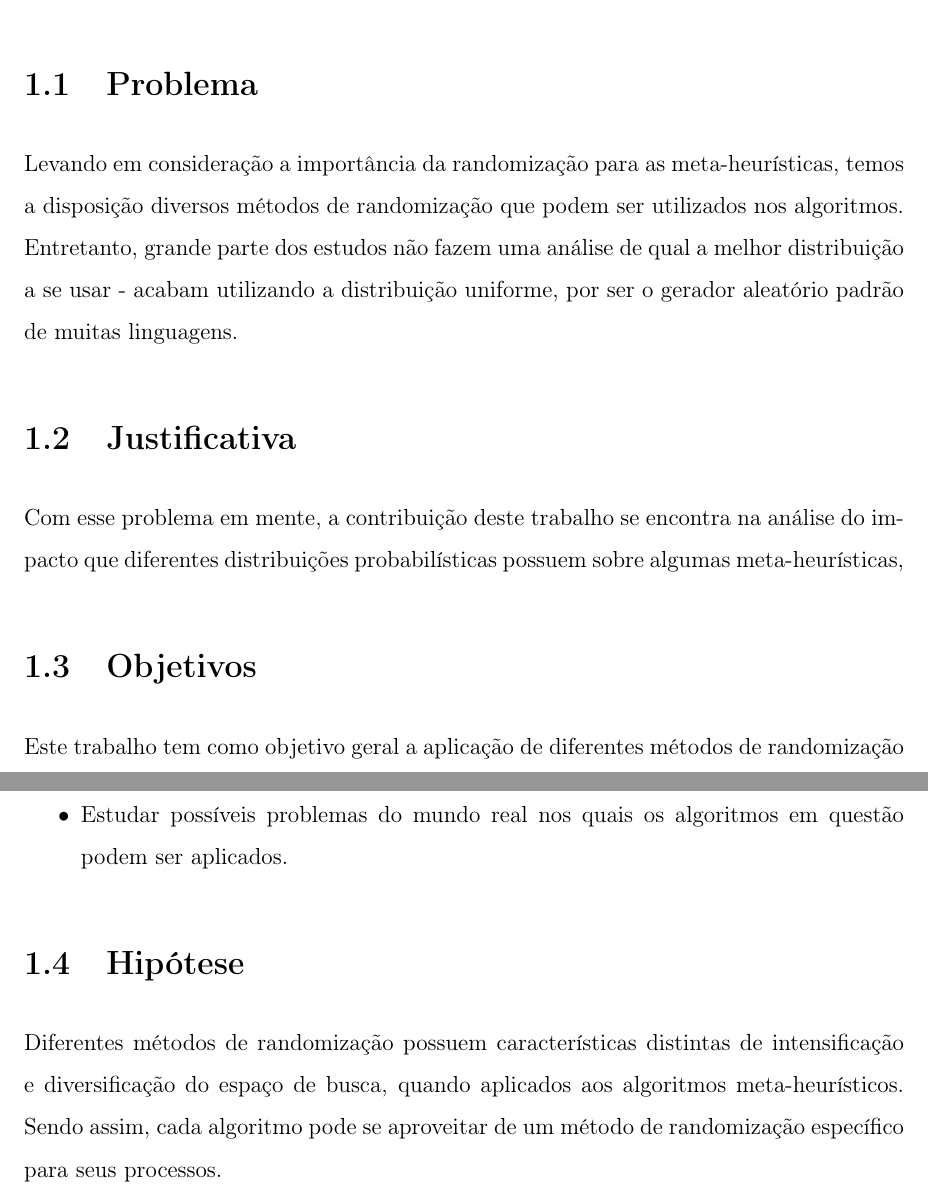
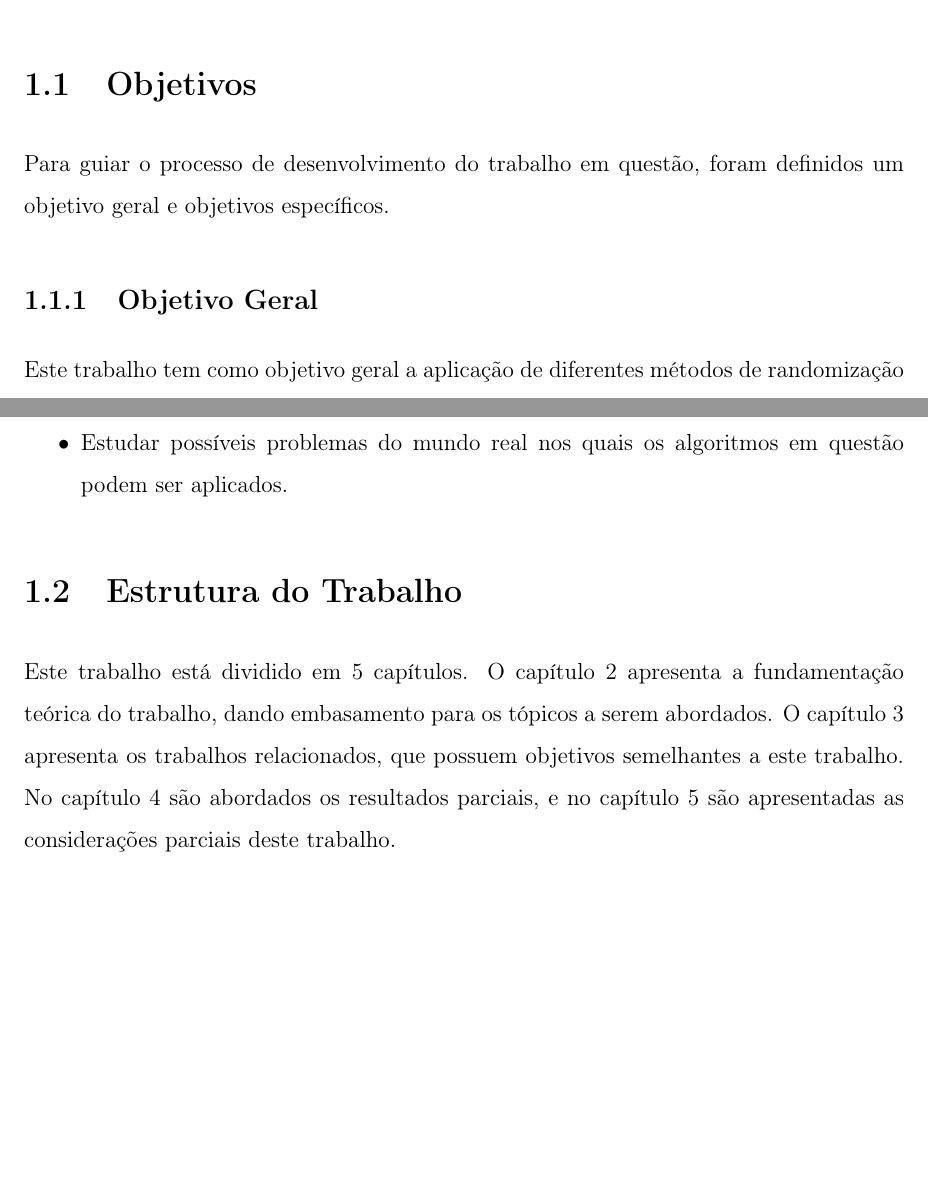
Before and after one commit to luizaes/bachelor-thesis, a LaTeX thesis (tcc/main.tex, which reads tcc/texto_principal/introducao.tex): two parts of pages 12 and 13 of 29, joined at a grey line, cut at the place of the change, the shorter picture padded with empty space. Compiled offline with pdfLaTeX; a LaTeX package or settings file that is missing is left out.

Commit message:
Update text

```diff
--- a/tcc/texto_principal/introducao.tex
+++ b/tcc/texto_principal/introducao.tex
@@ -11,15 +11,19 @@ Levando a importância da randomização para as meta-heurísticas em considera
 
 Com essa motivação, a contribuição deste trabalho se encontra na análise do impacto que diferentes distribuições probabilísticas possuem sobre algumas meta-heurísticas, como o Sine Cosine Algorithm (SCA) \cite{mirjalili} e a Evolução Diferencial Auto-adaptativa (jDE) \cite{brest}. Alguns outros trabalhos também abordam objetivos semelhantes, como o trabalho de \cite{saxena} que apresenta uma versão do \textit{Grey Wolf Optimizer} (GWO) utilizando um mapa caótico; e o trabalho de \cite{jana}, que apresenta várias versões de um algoritmo simples, o Passeio Aleatório (\textit{Random Walk}), adaptadas com diferentes mapas caóticos. Ambos os trabalhos apresentaram resultados promissores, mostrando que a utilização de mapas caóticos sobre as outras distribuições antes usadas resulta em uma melhora na capacidade de intensificação e diversificação dos agentes de busca \cite{saxena} e em uma melhor cobertura do espaço de busca \cite{jana}.
 
-\section{Problema}
+% \section{Problema}
 
-Levando em consideração a importância da randomização para as meta-heurísticas, temos a disposição diversos métodos de randomização que podem ser utilizados nos algoritmos. Entretanto, grande parte dos estudos não fazem uma análise de qual a melhor distribuição a se usar - acabam utilizando a distribuição uniforme, por ser o gerador aleatório padrão de muitas linguagens.
+% Levando em consideração a importância da randomização para as meta-heurísticas, temos a disposição diversos métodos de randomização que podem ser utilizados nos algoritmos. Entretanto, grande parte dos estudos não fazem uma análise de qual a melhor distribuição a se usar - acabam utilizando a distribuição uniforme, por ser o gerador aleatório padrão de muitas linguagens.
 
-\section{Justificativa}
+% \section{Justificativa}
 
-Com esse problema em mente, a contribuição deste trabalho se encontra na análise do impacto que diferentes distribuições probabilísticas possuem sobre algumas meta-heurísticas,
+% Com esse problema em mente, a contribuição deste trabalho se encontra na análise do impacto que diferentes distribuições probabilísticas possuem sobre algumas meta-heurísticas.
 
 \section{Objetivos}
+
+Para guiar o processo de desenvolvimento do trabalho em questão, foram definidos um objetivo geral e objetivos específicos.
+
+\subsection{Objetivo Geral}
 
 Este trabalho tem como objetivo geral a aplicação de diferentes métodos de randomização em algumas meta-heurísticas divergentes.
 
@@ -37,6 +41,10 @@ Este trabalho tem como objetivo geral a aplicação de diferentes métodos de ra
     \item Estudar possíveis problemas do mundo real nos quais os algoritmos em questão podem ser aplicados.
 \end{itemize}
 
-\section{Hipótese}
+\section{Estrutura do Trabalho}
 
-Diferentes métodos de randomização possuem características distintas de intensificação e diversificação do espaço de busca, quando aplicados aos algoritmos meta-heurísticos. Sendo assim, cada algoritmo pode se aproveitar de um método de randomização específico para seus processos.
+Este trabalho está dividido em 5 capítulos. O capítulo 2 apresenta a fundamentação teórica do trabalho, dando embasamento para os tópicos a serem abordados. O capítulo 3 apresenta os trabalhos relacionados, que possuem objetivos semelhantes a este trabalho. No capítulo 4 são abordados os resultados parciais, e no capítulo 5 são apresentadas as considerações parciais deste trabalho.
+
+% \section{Hipótese}
+
+% Diferentes métodos de randomização possuem características distintas de intensificação e diversificação do espaço de busca, quando aplicados aos algoritmos meta-heurísticos. Sendo assim, cada algoritmo pode se aproveitar de um método de randomização específico para seus processos.
```
Also changed, not shown: tcc/pre_texto/acronimos.tex (+5 -1 lines), tcc/texto_principal/capitulos.tex (+3 -3 lines).
